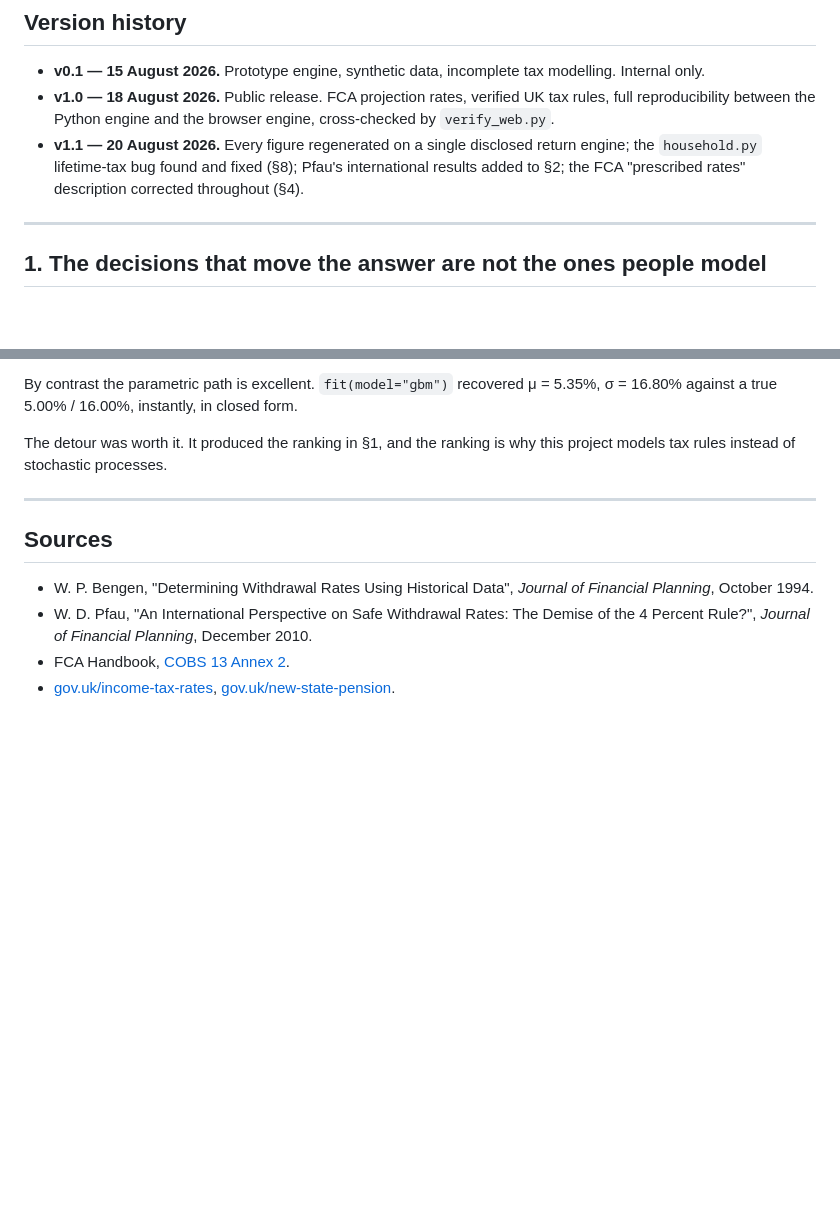
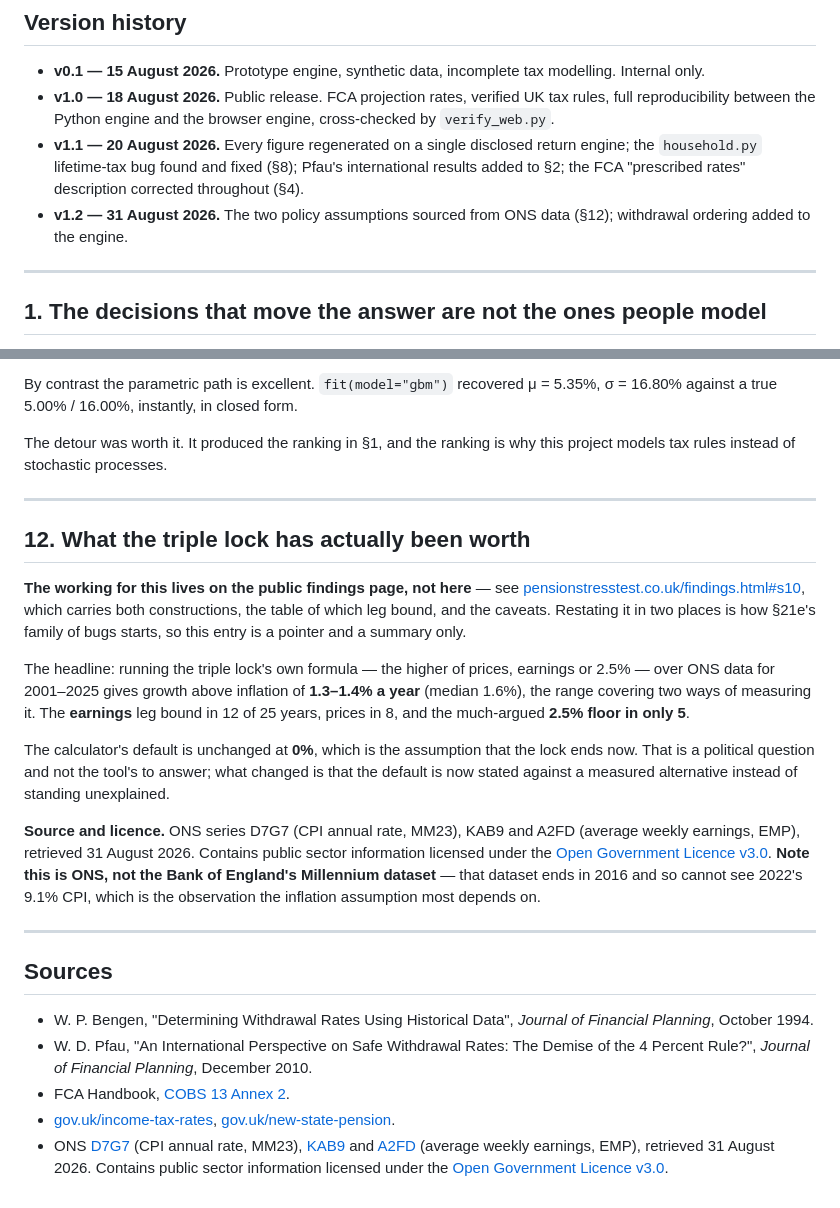
Before and after one commit to kdownie/uk-pension-stress-test, a Markdown page: docs/FINDINGS.md, 2 parts joined by grey strips. Drawn GitHub-style; blank space fills up the shorter version.

```diff
--- a/docs/FINDINGS.md
+++ b/docs/FINDINGS.md
@@ -26,6 +26,8 @@ A version of this written for a general reader is at
   return engine; the `household.py` lifetime-tax bug found and fixed (§8);
   Pfau's international results added to §2; the FCA "prescribed rates"
   description corrected throughout (§4).
+- **v1.2 — 31 August 2026.** The two policy assumptions sourced from ONS data
+  (§12); withdrawal ordering added to the engine.
 
 ---
 
@@ -496,6 +498,35 @@ this project models tax rules instead of stochastic processes.
 
 ---
 
+## 12. What the triple lock has actually been worth
+
+**The working for this lives on the public findings page, not here** — see
+[pensionstresstest.co.uk/findings.html#s10](https://pensionstresstest.co.uk/findings.html#s10),
+which carries both constructions, the table of which leg bound, and the caveats.
+Restating it in two places is how §21e's family of bugs starts, so this entry is
+a pointer and a summary only.
+
+The headline: running the triple lock's own formula — the higher of prices,
+earnings or 2.5% — over ONS data for 2001–2025 gives growth above inflation of
+**1.3–1.4% a year** (median 1.6%), the range covering two ways of measuring it.
+The **earnings** leg bound in 12 of 25 years, prices in 8, and the much-argued
+**2.5% floor in only 5**.
+
+The calculator's default is unchanged at **0%**, which is the assumption that the
+lock ends now. That is a political question and not the tool's to answer; what
+changed is that the default is now stated against a measured alternative instead
+of standing unexplained.
+
+**Source and licence.** ONS series D7G7 (CPI annual rate, MM23), KAB9 and A2FD
+(average weekly earnings, EMP), retrieved 31 August 2026. Contains public sector
+information licensed under the
+[Open Government Licence v3.0](https://www.nationalarchives.gov.uk/doc/open-government-licence/version/3/).
+**Note this is ONS, not the Bank of England's Millennium dataset** — that dataset
+ends in 2016 and so cannot see 2022's 9.1% CPI, which is the observation the
+inflation assumption most depends on.
+
+---
+
 ## Sources
 
 - W. P. Bengen, "Determining Withdrawal Rates Using Historical Data",
@@ -505,3 +536,10 @@ this project models tax rules instead of stochastic processes.
 - FCA Handbook, [COBS 13 Annex 2](https://www.handbook.fca.org.uk/handbook/COBS/13/Annex2.html).
 - [gov.uk/income-tax-rates](https://www.gov.uk/income-tax-rates),
   [gov.uk/new-state-pension](https://www.gov.uk/new-state-pension/what-youll-get).
+- ONS [D7G7](https://www.ons.gov.uk/economy/inflationandpriceindices/timeseries/d7g7/mm23)
+  (CPI annual rate, MM23),
+  [KAB9](https://www.ons.gov.uk/employmentandlabourmarket/peopleinwork/earningsandworkinghours/timeseries/kab9/emp)
+  and [A2FD](https://www.ons.gov.uk/employmentandlabourmarket/peopleinwork/earningsandworkinghours/timeseries/a2fd/emp)
+  (average weekly earnings, EMP), retrieved 31 August 2026. Contains public sector
+  information licensed under the
+  [Open Government Licence v3.0](https://www.nationalarchives.gov.uk/doc/open-government-licence/version/3/).
```
